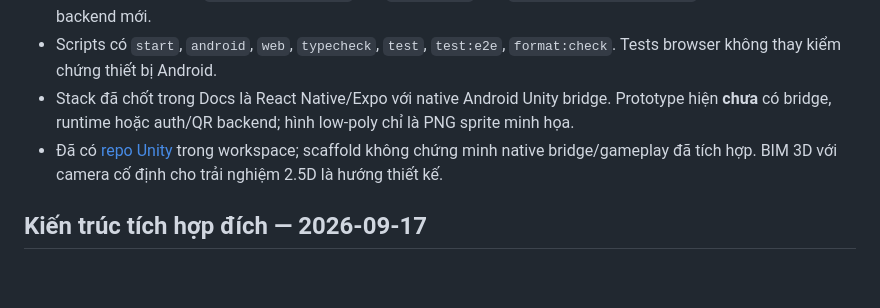
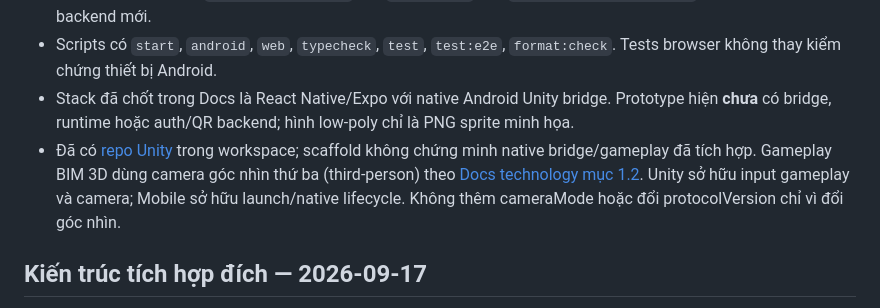
Before and after one commit to Capstone-FA26SE186-Fire3D/Mobile, a Markdown page: .codex/context.md, the part around the change. GitHub-like rendering; blank space fills up the shorter version.

Commit message:
docs: align camera and editor guidance with current contracts

```diff
--- a/.codex/context.md
+++ b/.codex/context.md
@@ -20,7 +20,7 @@ Nguồn chuẩn: [v7 contract](../../Docs/schema_v7_contract.md) và [requiremen
 - Chat cũ được giữ tại `src/features/chat/`, gọi `POST /chat` qua `EXPO_PUBLIC_RAG_API_URL`; không có xác thực backend mới.
 - Scripts có `start`, `android`, `web`, `typecheck`, `test`, `test:e2e`, `format:check`. Tests browser không thay kiểm chứng thiết bị Android.
 - Stack đã chốt trong Docs là React Native/Expo với native Android Unity bridge. Prototype hiện **chưa** có bridge, runtime hoặc auth/QR backend; hình low-poly chỉ là PNG sprite minh họa.
-- Đã có [repo Unity](../../Unity/.codex/context.md) trong workspace; scaffold không chứng minh native bridge/gameplay đã tích hợp. BIM 3D với camera cố định cho trải nghiệm 2.5D là hướng thiết kế.
+- Đã có [repo Unity](../../Unity/.codex/context.md) trong workspace; scaffold không chứng minh native bridge/gameplay đã tích hợp. Gameplay BIM 3D dùng camera góc nhìn thứ ba (third-person) theo [Docs technology mục 1.2](../../Docs/fire-evacuation-training-technology.md#12-gameplay-third-person-và-biểu-diễn-bim). Unity sở hữu input gameplay và camera; Mobile sở hữu launch/native lifecycle. Không thêm cameraMode hoặc đổi protocolVersion chỉ vì đổi góc nhìn.
 
 ## Kiến trúc tích hợp đích — 2026-09-17
 
```
